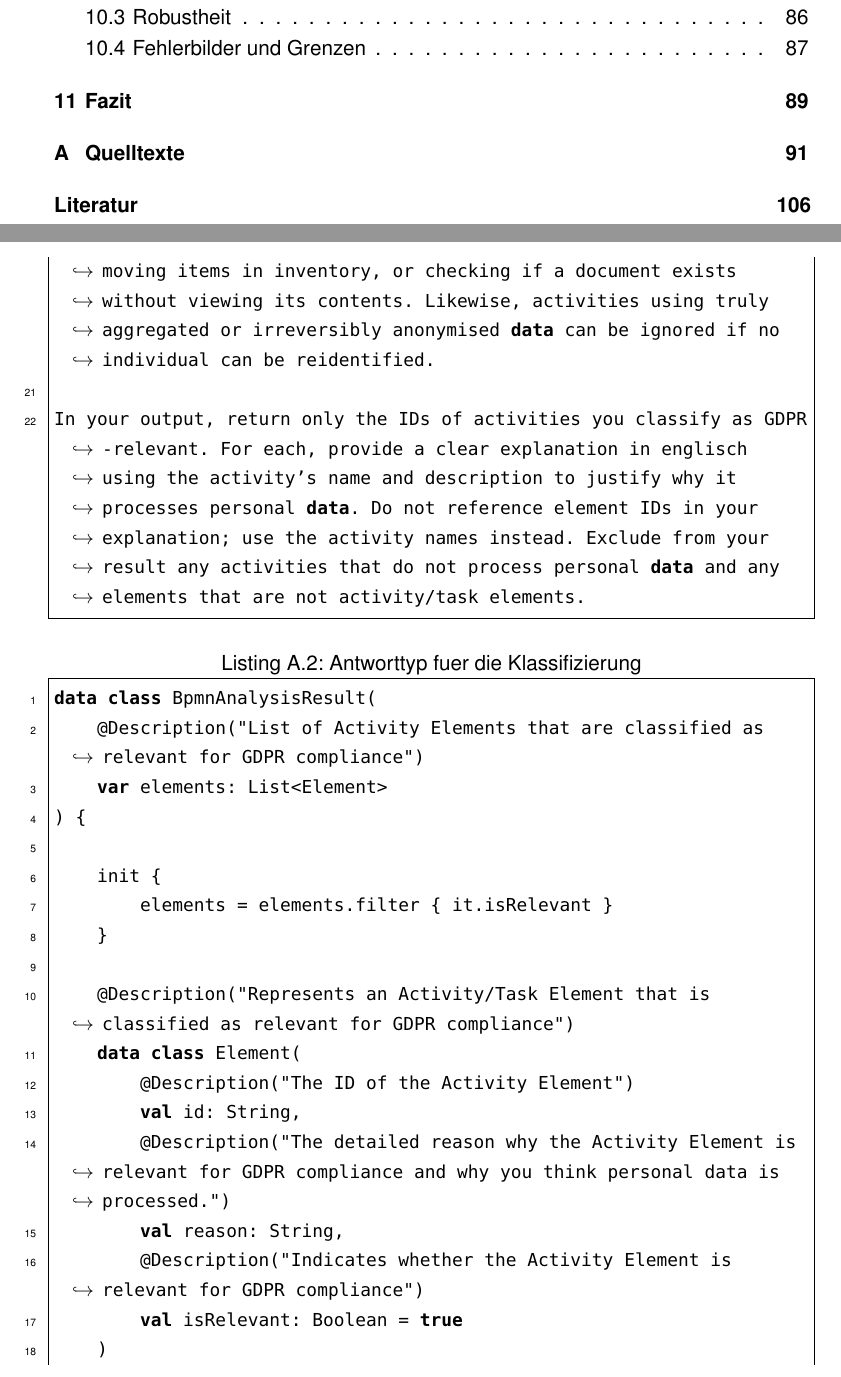
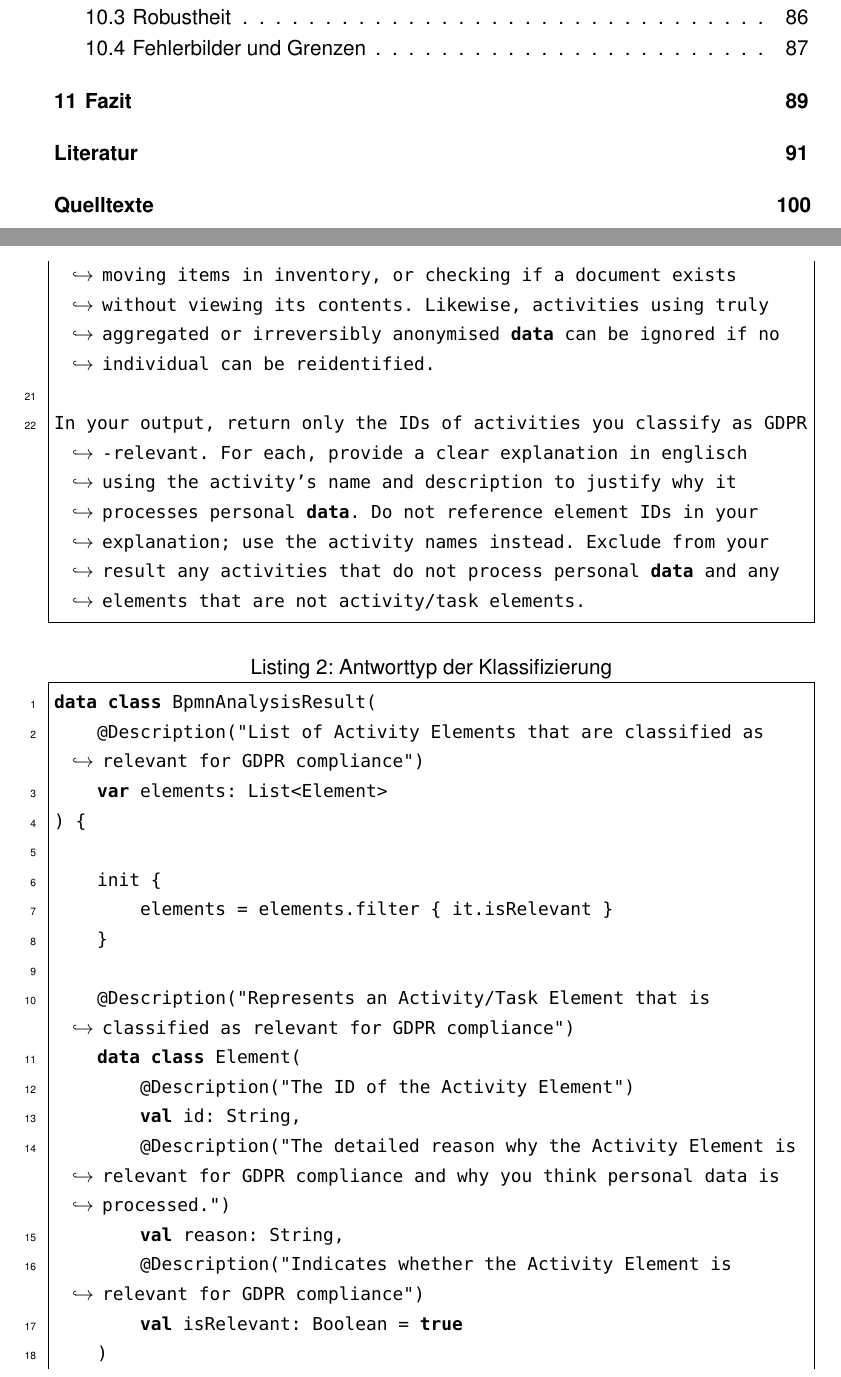
Before and after one commit to MertenD/gripl-master-thesis, a LaTeX thesis (thesis/main.tex, which reads thesis/de/chapters/sources/sources.tex): two parts of pages 5 and 100 of 121 before the commit and two parts of pages 5 and 109 of 121 after it, joined at a grey line, cut so that both start at the same text. Compiled offline with pdfLaTeX.

Commit message:
Remove ue and ae and bring bibliography in front of sources

```diff
--- a/thesis/de/chapters/sources/sources.tex
+++ b/thesis/de/chapters/sources/sources.tex
@@ -27,7 +27,7 @@ Do **not** classify an activity as GDPR-relevant when it only performs administr
 In your output, return only the IDs of activities you classify as GDPR-relevant. For each, provide a clear explanation in englisch using the activity's name and description to justify why it processes personal data. Do not reference element IDs in your explanation; use the activity names instead. Exclude from your result any activities that do not process personal data and any elements that are not activity/task elements.
 \end{lstlisting}
 
-\begin{lstlisting}[language=Kotlin,caption={Antworttyp fuer die Klassifizierung},label={lst:bpmn-analysis-result}]
+\begin{lstlisting}[language=Kotlin,caption={Antworttyp der Klassifizierung},label={lst:bpmn-analysis-result}]
 data class BpmnAnalysisResult(
     @Description("List of Activity Elements that are classified as relevant for GDPR compliance")
     var elements: List<Element>
```
Also changed, not shown: thesis/main.tex (+4 -4 lines), thesis/de/chapters/sources/sources.tex (2 more changed lines).
